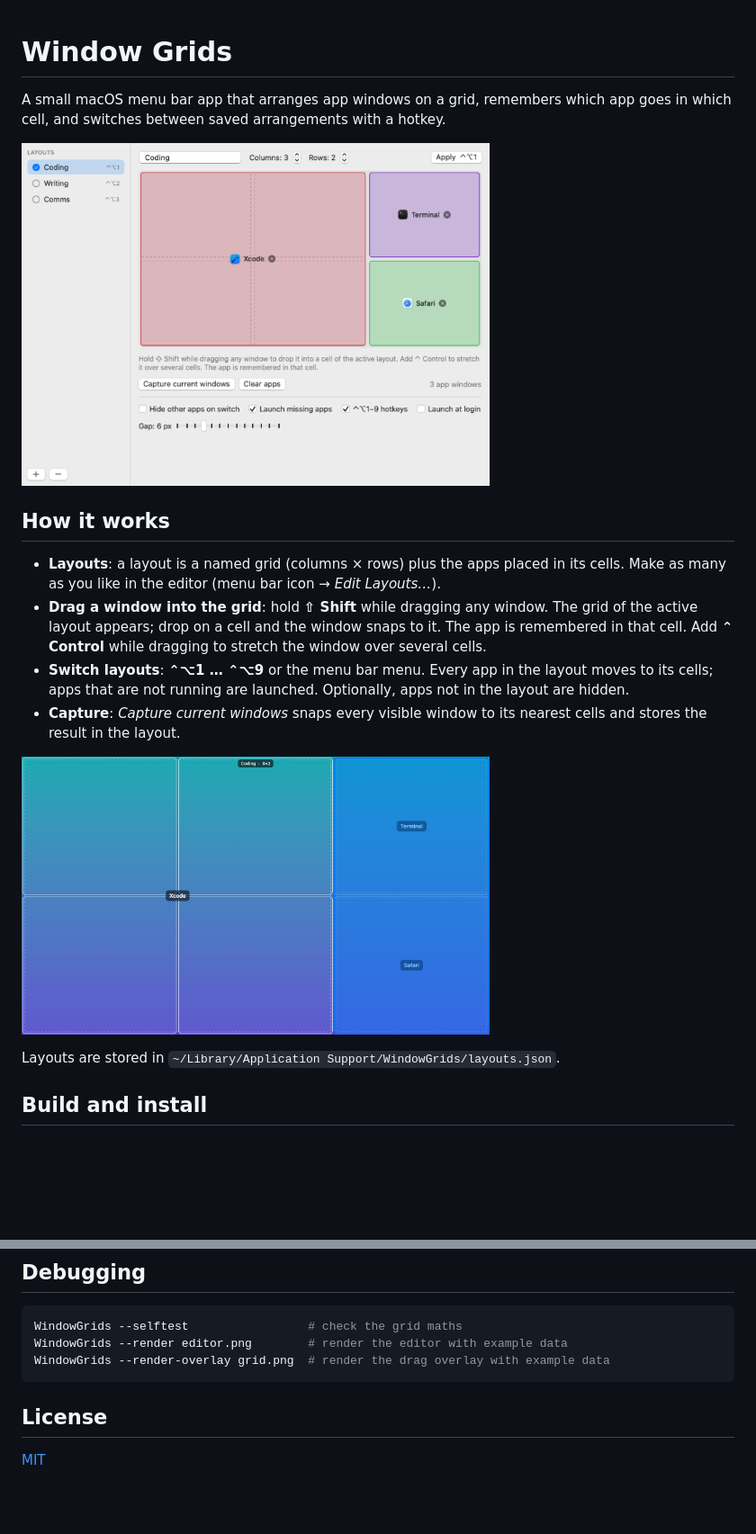
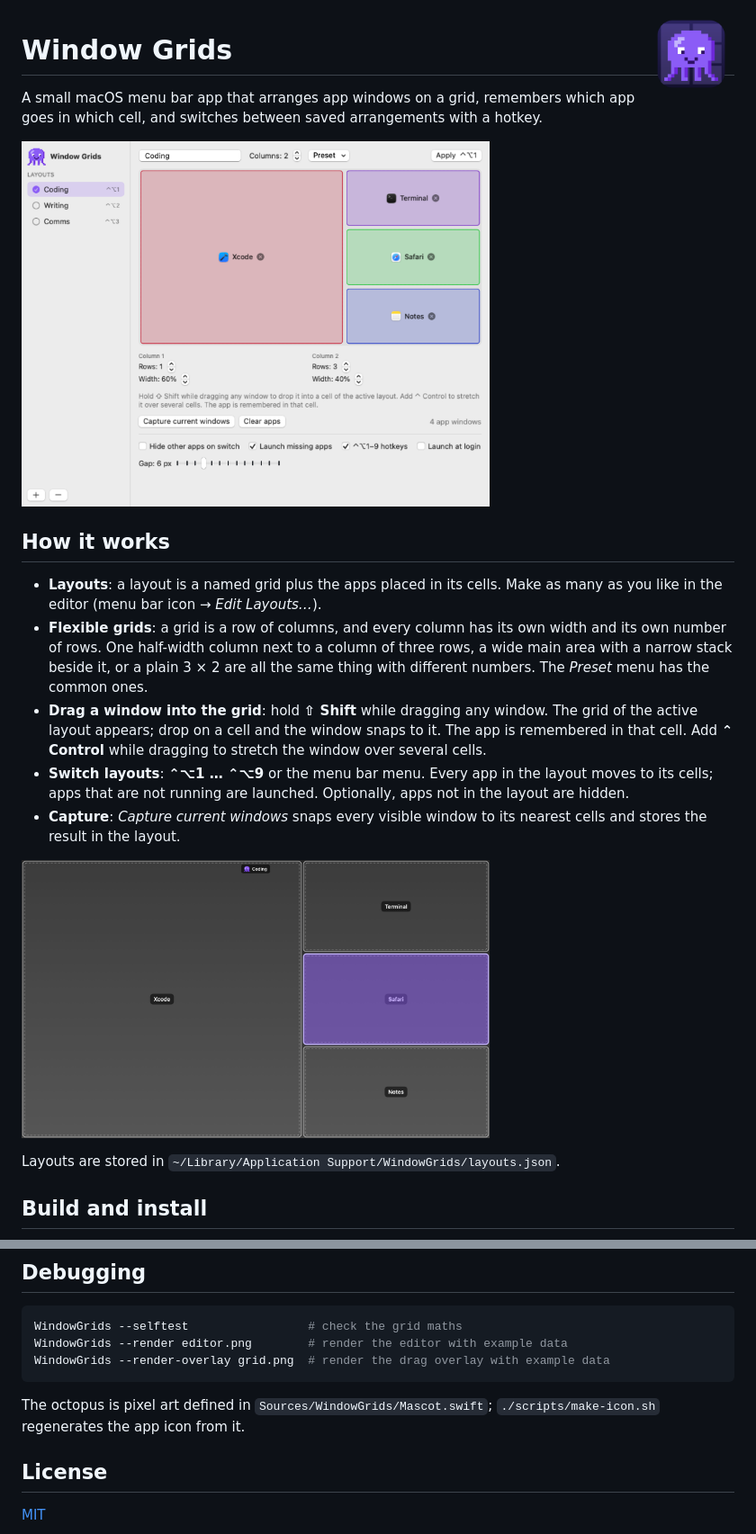
Before and after one commit to r2rka1/mac-window-grids, a Markdown page: README.md, 2 parts joined by grey strips. Shown at 90% size. Rendered like a GitHub page; pictures changed too: docs/editor.png, docs/icon.png (added), docs/overlay.png; blank space fills up the shorter version.

````diff
--- a/README.md
+++ b/README.md
@@ -1,3 +1,5 @@
+<img src="docs/icon.png" width="96" align="right" alt="Window Grids icon: a violet pixel-art octopus">
+
 # Window Grids
 
 A small macOS menu bar app that arranges app windows on a grid, remembers which app goes in which cell, and switches between saved arrangements with a hotkey.
@@ -8,7 +10,8 @@ A small macOS menu bar app that arranges app windows on a grid, remembers which
 
 ## How it works
 
-- **Layouts**: a layout is a named grid (columns × rows) plus the apps placed in its cells. Make as many as you like in the editor (menu bar icon → *Edit Layouts…*).
+- **Layouts**: a layout is a named grid plus the apps placed in its cells. Make as many as you like in the editor (menu bar icon → *Edit Layouts…*).
+- **Flexible grids**: a grid is a row of columns, and every column has its own width and its own number of rows. One half-width column next to a column of three rows, a wide main area with a narrow stack beside it, or a plain 3 × 2 are all the same thing with different numbers. The *Preset* menu has the common ones.
 - **Drag a window into the grid**: hold **⇧ Shift** while dragging any window. The grid of the active layout appears; drop on a cell and the window snaps to it. The app is remembered in that cell. Add **⌃ Control** while dragging to stretch the window over several cells.
 - **Switch layouts**: **⌃⌥1 … ⌃⌥9** or the menu bar menu. Every app in the layout moves to its cells; apps that are not running are launched. Optionally, apps not in the layout are hidden.
 - **Capture**: *Capture current windows* snaps every visible window to its nearest cells and stores the result in the layout.
@@ -45,6 +48,8 @@ WindowGrids --render editor.png        # render the editor with example data
 WindowGrids --render-overlay grid.png  # render the drag overlay with example data
 ```
 
+The octopus is pixel art defined in `Sources/WindowGrids/Mascot.swift`; `./scripts/make-icon.sh` regenerates the app icon from it.
+
 ## License
 
 [MIT](LICENSE)
````
Also changed, not shown: 13 other files.
